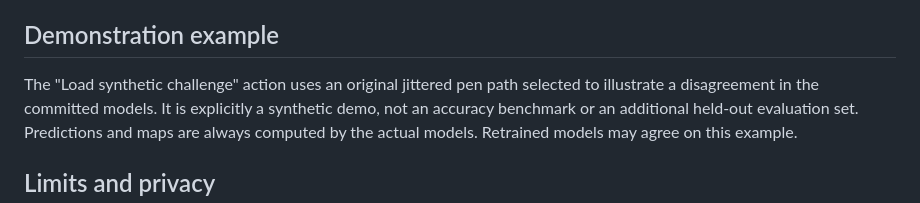
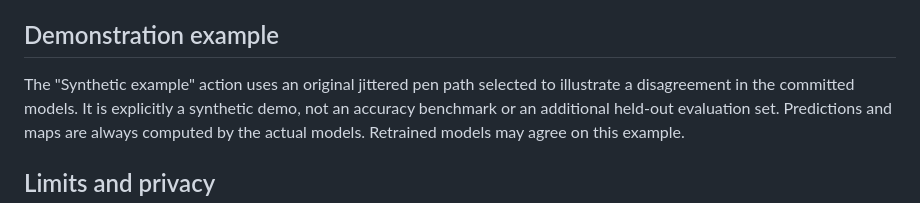
Before and after one commit to lelouchzr/MNIST-Handwriting-Calculator-SVM-CNN, a Markdown page: docs/model.md, the part around the change. Drawn GitHub-style.

```diff
--- a/docs/model.md
+++ b/docs/model.md
@@ -109,7 +109,7 @@ and sensitivity retain the normalized float values.
 
 ## Demonstration example
 
-The "Load synthetic challenge" action uses an original jittered pen path selected to
+The "Synthetic example" action uses an original jittered pen path selected to
 illustrate a disagreement in the committed models. It is explicitly a synthetic demo,
 not an accuracy benchmark or an additional held-out evaluation set. Predictions and
 maps are always computed by the actual models. Retrained models may agree on this example.
```
Also changed, not shown: README.md (+5 -8 lines), docs/design/art-direction.md (+8 -0 lines), docs/inspector-dock-explanation.png, docs/inspector-dock.png, docs/inspector-mobile-panel.png, 10 other files.
